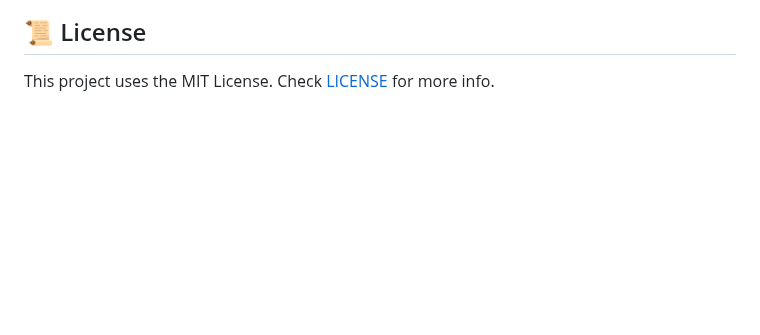
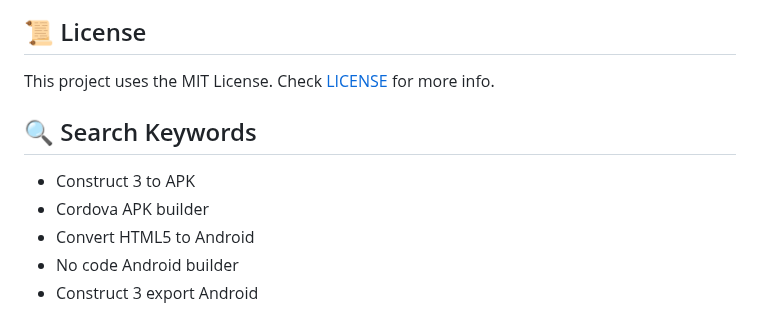
Before and after one commit to fishcheese/Saturn-Builder-Linux, a Markdown page: README.md, the part around the change. Rendered like a GitHub page; blank space fills up the shorter version.

```diff
--- a/README.md
+++ b/README.md
@@ -120,3 +120,10 @@ Support Saturn-Builder! Scan the QR code or click below to buy me a coffee:
 ## 📜 License
 
 This project uses the MIT License. Check [LICENSE](LICENSE) for more info.
+
+## 🔍 Search Keywords
+- Construct 3 to APK
+- Cordova APK builder
+- Convert HTML5 to Android
+- No code Android builder
+- Construct 3 export Android
```
